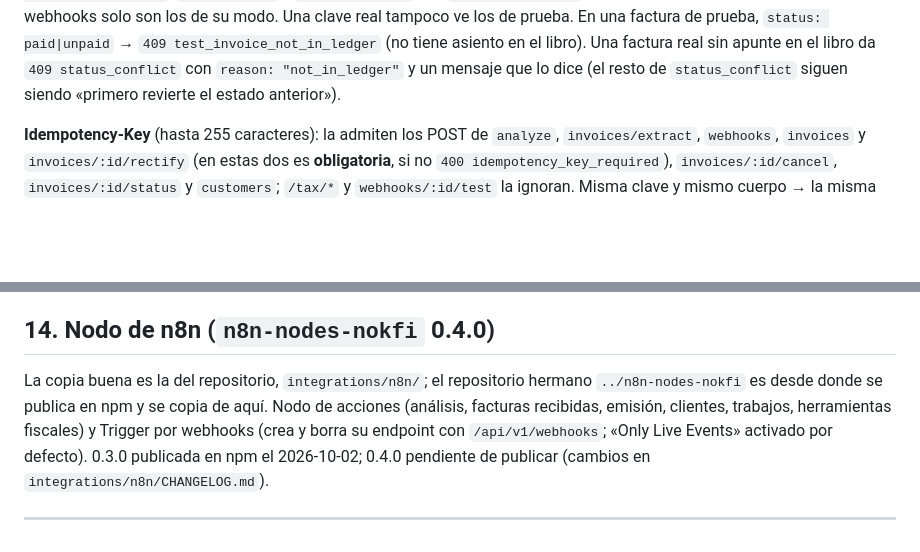
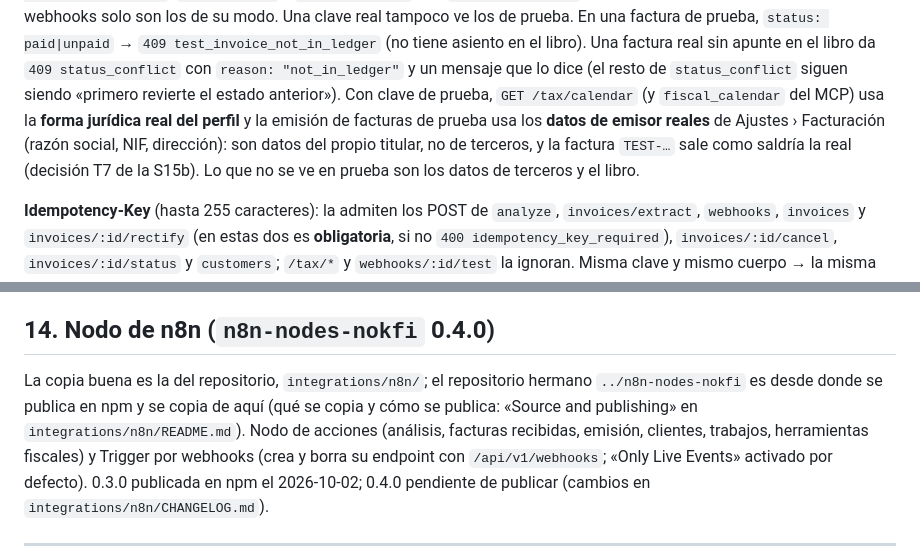
Before and after one commit to m4r10-tech/nokfi, a Markdown page: docs/api.md, 2 parts joined by grey strips. Rendered like a GitHub page; blank space fills up the shorter version.

Commit message:
docs(api): con clave de prueba, tax/calendar y la emisión usan los datos del propio titular (T7); enlace a la sincronización del nodo n8n
Co-Authored-By: Claude Opus 5.5 <noreply@anthropic.com>

```diff
--- a/docs/api.md
+++ b/docs/api.md
@@ -619,6 +619,11 @@ factura de prueba, `status: paid|unpaid` → `409 test_invoice_not_in_ledger`
 (no tiene asiento en el libro). Una factura real sin apunte en el libro da
 `409 status_conflict` con `reason: "not_in_ledger"` y un mensaje que lo dice (el resto
 de `status_conflict` siguen siendo «primero revierte el estado anterior»).
+Con clave de prueba, `GET /tax/calendar` (y `fiscal_calendar` del MCP) usa la **forma
+jurídica real del perfil** y la emisión de facturas de prueba usa los **datos de emisor
+reales** de Ajustes › Facturación (razón social, NIF, dirección): son datos del propio
+titular, no de terceros, y la factura `TEST-…` sale como saldría la real (decisión T7 de
+la S15b). Lo que no se ve en prueba son los datos de terceros y el libro.
 
 **Idempotency-Key** (hasta 255 caracteres): la admiten los POST de `analyze`,
 `invoices/extract`, `webhooks`, `invoices` y `invoices/:id/rectify` (en estas dos es
@@ -689,7 +694,8 @@ ejecuta ninguno. Los mensajes de un lote se ejecutan **en orden, uno tras otro**
 ## 14. Nodo de n8n (`n8n-nodes-nokfi` 0.4.0)
 
 La copia buena es la del repositorio, `integrations/n8n/`; el repositorio hermano
-`../n8n-nodes-nokfi` es desde donde se publica en npm y se copia de aquí. Nodo de
+`../n8n-nodes-nokfi` es desde donde se publica en npm y se copia de aquí (qué se copia y
+cómo se publica: «Source and publishing» en `integrations/n8n/README.md`). Nodo de
 acciones (análisis, facturas recibidas, emisión, clientes, trabajos, herramientas
 fiscales) y Trigger por webhooks (crea y borra su endpoint con `/api/v1/webhooks`;
 «Only Live Events» activado por defecto). 0.3.0 publicada en npm el 2026-10-02;
```
